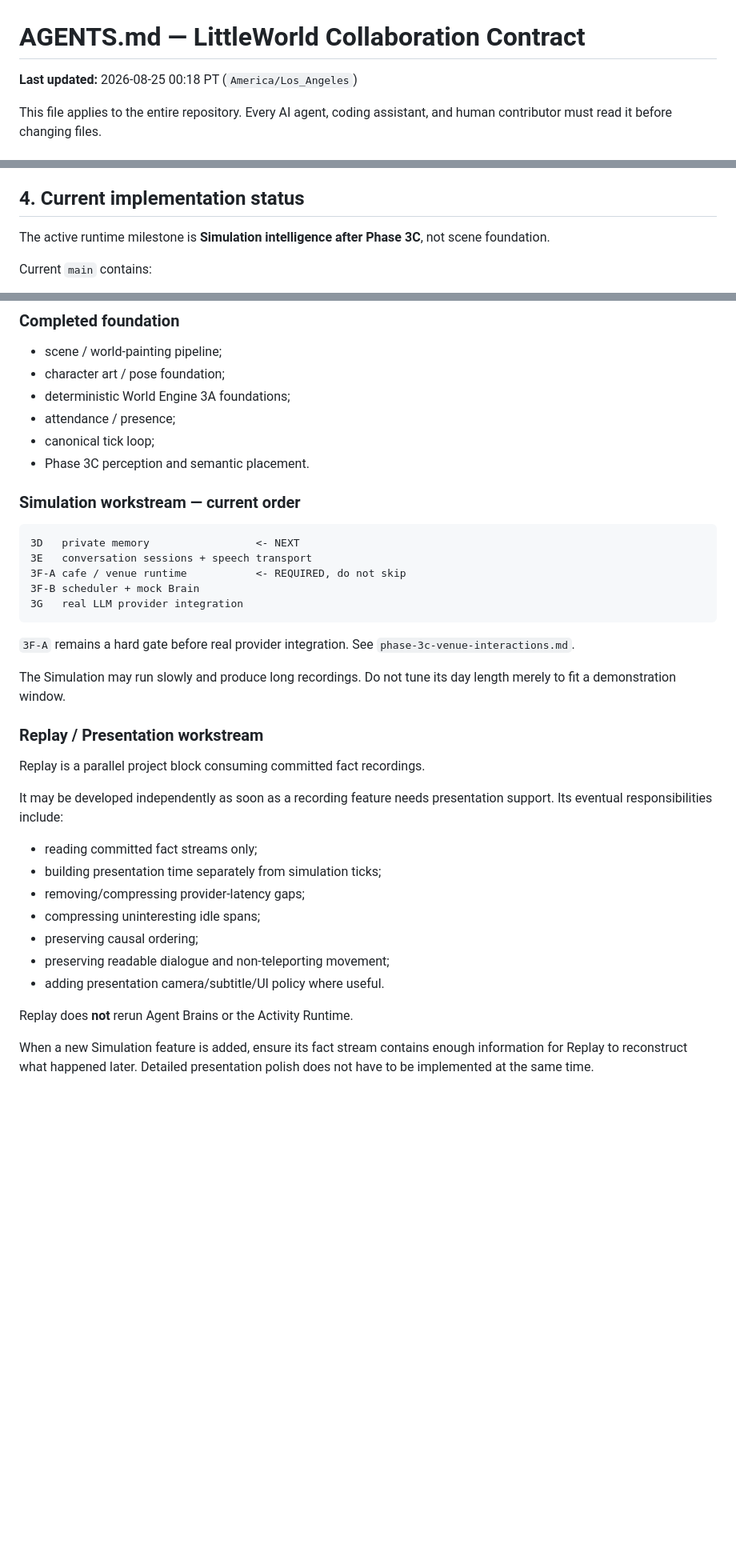
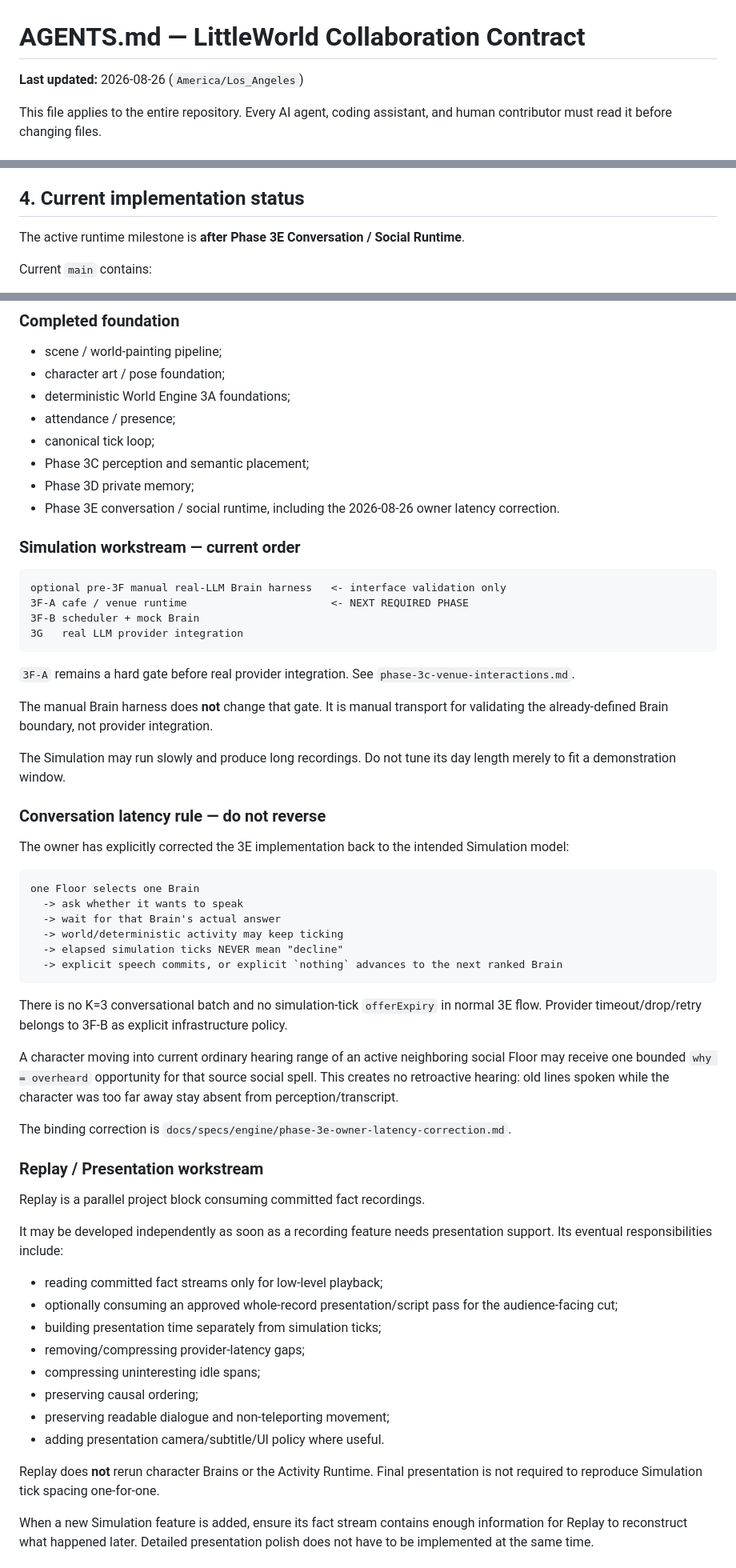
Before and after one commit to Trina0224/littleworld, a Markdown page: AGENTS.md, 3 parts joined by grey strips. Shown at 80% size. Rendered like a GitHub page; blank space fills up the shorter version.

Commit message:
docs: refresh project status and latency contract

````diff
--- a/AGENTS.md
+++ b/AGENTS.md
@@ -1,6 +1,6 @@
 # AGENTS.md — LittleWorld Collaboration Contract
 
-**Last updated:** 2026-08-25 00:18 PT (`America/Los_Angeles`)
+**Last updated:** 2026-08-26 (`America/Los_Angeles`)
 
 This file applies to the entire repository. Every AI agent, coding assistant, and human contributor must read it before changing files.
 
@@ -113,7 +115,7 @@ Do not add detailed presentation animation to the Simulation merely because Repl
 
 ## 4. Current implementation status
 
-The active runtime milestone is **Simulation intelligence after Phase 3C**, not scene foundation.
+The active runtime milestone is **after Phase 3E Conversation / Social Runtime**.
 
 Current `main` contains:
 
@@ -309,21 +323,43 @@ Unless the owner explicitly changes priorities, work in this order.
 - deterministic World Engine 3A foundations;
 - attendance / presence;
 - canonical tick loop;
-- Phase 3C perception and semantic placement.
+- Phase 3C perception and semantic placement;
+- Phase 3D private memory;
+- Phase 3E conversation / social runtime, including the 2026-08-26 owner latency correction.
 
 ### Simulation workstream — current order
 
 ```text
-3D   private memory                 <- NEXT
-3E   conversation sessions + speech transport
-3F-A cafe / venue runtime           <- REQUIRED, do not skip
+optional pre-3F manual real-LLM Brain harness   <- interface validation only
+3F-A cafe / venue runtime                       <- NEXT REQUIRED PHASE
 3F-B scheduler + mock Brain
 3G   real LLM provider integration
 ```
 
 `3F-A` remains a hard gate before real provider integration. See `phase-3c-venue-interactions.md`.
 
+The manual Brain harness does **not** change that gate. It is manual transport for validating the already-defined Brain boundary, not provider integration.
+
 The Simulation may run slowly and produce long recordings. Do not tune its day length merely to fit a demonstration window.
+
+### Conversation latency rule — do not reverse
+
+The owner has explicitly corrected the 3E implementation back to the intended Simulation model:
+
+```text
+one Floor selects one Brain
+  -> ask whether it wants to speak
+  -> wait for that Brain's actual answer
+  -> world/deterministic activity may keep ticking
+  -> elapsed simulation ticks NEVER mean "decline"
+  -> explicit speech commits, or explicit `nothing` advances to the next ranked Brain
+```
+
+There is no K=3 conversational batch and no simulation-tick `offerExpiry` in normal 3E flow. Provider timeout/drop/retry belongs to 3F-B as explicit infrastructure policy.
+
+A character moving into current ordinary hearing range of an active neighboring social Floor may receive one bounded `why = overheard` opportunity for that source social spell. This creates no retroactive hearing: old lines spoken while the character was too far away stay absent from perception/transcript.
+
+The binding correction is `docs/specs/engine/phase-3e-owner-latency-correction.md`.
 
 ### Replay / Presentation workstream
 
@@ -331,7 +367,8 @@ Replay is a parallel project block consuming committed fact recordings.
 
 It may be developed independently as soon as a recording feature needs presentation support. Its eventual responsibilities include:
 
-- reading committed fact streams only;
+- reading committed fact streams only for low-level playback;
+- optionally consuming an approved whole-record presentation/script pass for the audience-facing cut;
 - building presentation time separately from simulation ticks;
 - removing/compressing provider-latency gaps;
 - compressing uninteresting idle spans;
@@ -339,7 +376,7 @@ It may be developed independently as soon as a recording feature needs presentat
 - preserving readable dialogue and non-teleporting movement;
 - adding presentation camera/subtitle/UI policy where useful.
 
-Replay does **not** rerun Agent Brains or the Activity Runtime.
+Replay does **not** rerun character Brains or the Activity Runtime. Final presentation is not required to reproduce Simulation tick spacing one-for-one.
 
 When a new Simulation feature is added, ensure its fact stream contains enough information for Replay to reconstruct what happened later. Detailed presentation polish does not have to be implemented at the same time.
 
````
Also changed, not shown: other parts of AGENTS.md (+30 -13 lines).
